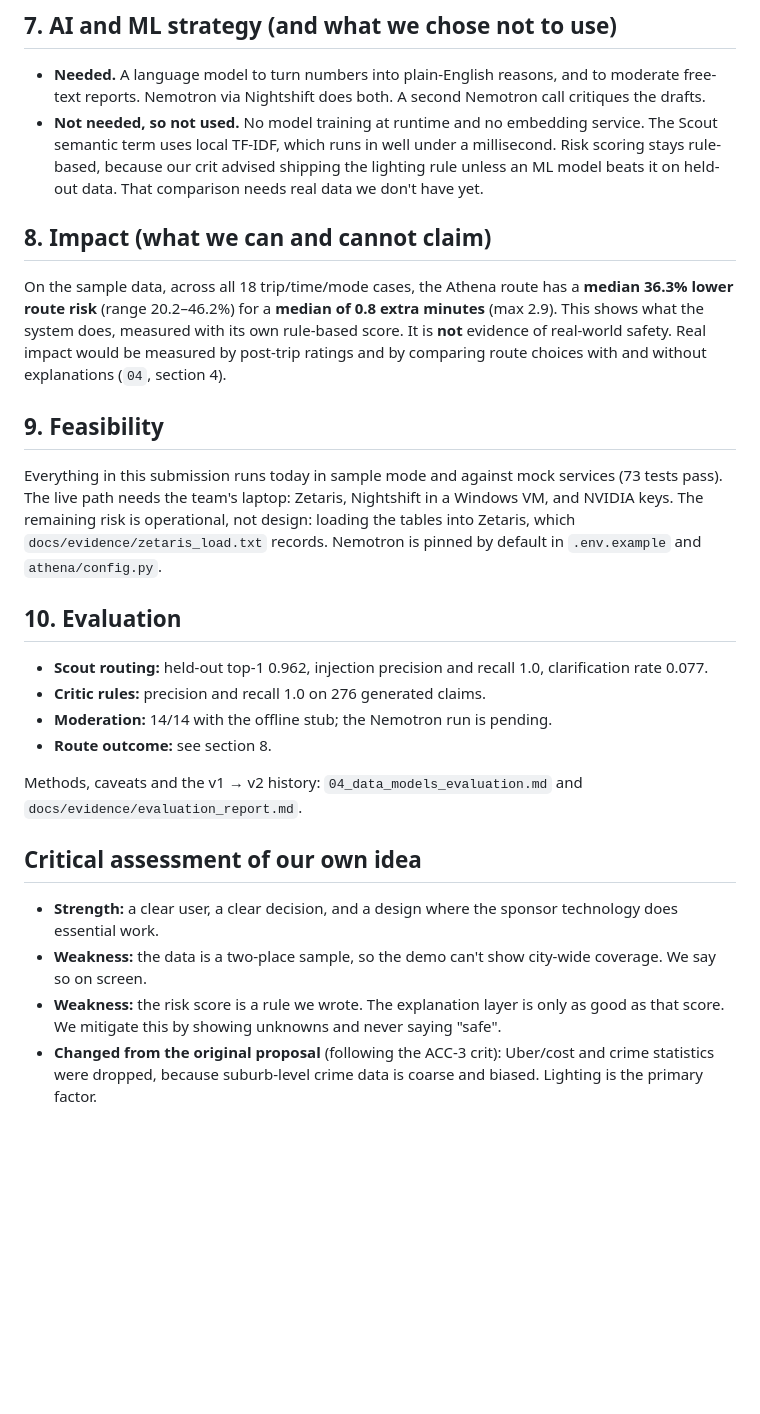
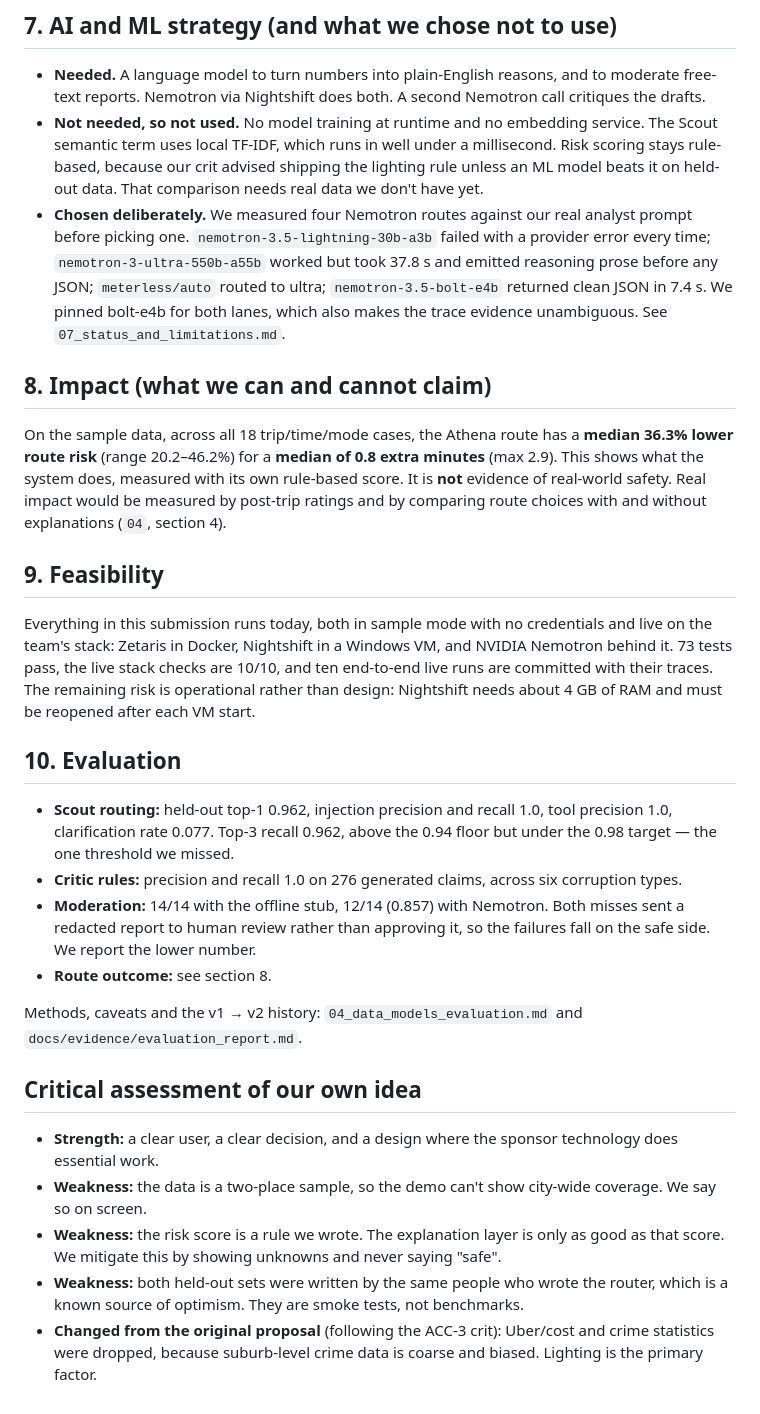
Before and after one commit to shuruthy24/Athena, a Markdown page: docs/submission/02_proposal.md, the part around one of its changes. Drawn GitHub-style; blank space fills up the shorter version.

```diff
--- a/docs/submission/02_proposal.md
+++ b/docs/submission/02_proposal.md
@@ -71,6 +83,11 @@ Details and limitations: `04_data_models_evaluation.md`.
   uses local TF-IDF, which runs in well under a millisecond. Risk scoring stays rule-based, because our crit
   advised shipping the lighting rule unless an ML model beats it on held-out data. That comparison needs real
   data we don't have yet.
+- **Chosen deliberately.** We measured four Nemotron routes against our real analyst prompt before picking one.
+  `nemotron-3.5-lightning-30b-a3b` failed with a provider error every time; `nemotron-3-ultra-550b-a55b` worked
+  but took 37.8 s and emitted reasoning prose before any JSON; `meterless/auto` routed to ultra;
+  `nemotron-3.5-bolt-e4b` returned clean JSON in 7.4 s. We pinned bolt-e4b for both lanes, which also makes the
+  trace evidence unambiguous. See `07_status_and_limitations.md`.
 
 ## 8. Impact (what we can and cannot claim)
 On the sample data, across all 18 trip/time/mode cases, the Athena route has a **median 36.3% lower route risk**
@@ -79,15 +96,17 @@ with its own rule-based score. It is **not** evidence of real-world safety. Real
 post-trip ratings and by comparing route choices with and without explanations (`04`, section 4).
 
 ## 9. Feasibility
-Everything in this submission runs today in sample mode and against mock services (73 tests pass). The live path
-needs the team's laptop: Zetaris, Nightshift in a Windows VM, and NVIDIA keys. The remaining risk is
-operational, not design: loading the tables into Zetaris, which `docs/evidence/zetaris_load.txt` records.
-Nemotron is pinned by default in `.env.example` and `athena/config.py`.
+Everything in this submission runs today, both in sample mode with no credentials and live on the team's stack:
+Zetaris in Docker, Nightshift in a Windows VM, and NVIDIA Nemotron behind it. 73 tests pass, the live stack
+checks are 10/10, and ten end-to-end live runs are committed with their traces. The remaining risk is
+operational rather than design: Nightshift needs about 4 GB of RAM and must be reopened after each VM start.
 
 ## 10. Evaluation
-- **Scout routing:** held-out top-1 0.962, injection precision and recall 1.0, clarification rate 0.077.
-- **Critic rules:** precision and recall 1.0 on 276 generated claims.
-- **Moderation:** 14/14 with the offline stub; the Nemotron run is pending.
+- **Scout routing:** held-out top-1 0.962, injection precision and recall 1.0, tool precision 1.0, clarification
+  rate 0.077. Top-3 recall 0.962, above the 0.94 floor but under the 0.98 target — the one threshold we missed.
+- **Critic rules:** precision and recall 1.0 on 276 generated claims, across six corruption types.
+- **Moderation:** 14/14 with the offline stub, 12/14 (0.857) with Nemotron. Both misses sent a redacted report to
+  human review rather than approving it, so the failures fall on the safe side. We report the lower number.
 - **Route outcome:** see section 8.
 
 Methods, caveats and the v1 → v2 history: `04_data_models_evaluation.md` and `docs/evidence/evaluation_report.md`.
@@ -97,5 +116,7 @@ Methods, caveats and the v1 → v2 history: `04_data_models_evaluation.md` and `
 - **Weakness:** the data is a two-place sample, so the demo can't show city-wide coverage. We say so on screen.
 - **Weakness:** the risk score is a rule we wrote. The explanation layer is only as good as that score. We
   mitigate this by showing unknowns and never saying "safe".
+- **Weakness:** both held-out sets were written by the same people who wrote the router, which is a known source
+  of optimism. They are smoke tests, not benchmarks.
 - **Changed from the original proposal** (following the ACC-3 crit): Uber/cost and crime statistics were
   dropped, because suburb-level crime data is coarse and biased. Lighting is the primary factor.
```
Also changed, not shown: other parts of docs/submission/02_proposal.md (+29 -17 lines).
